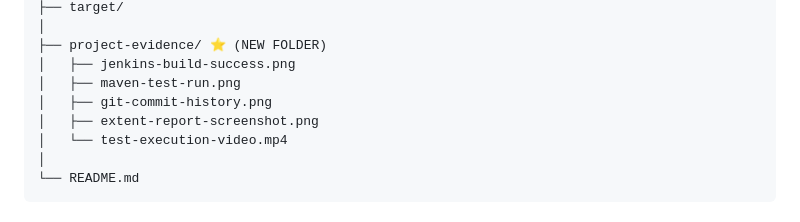
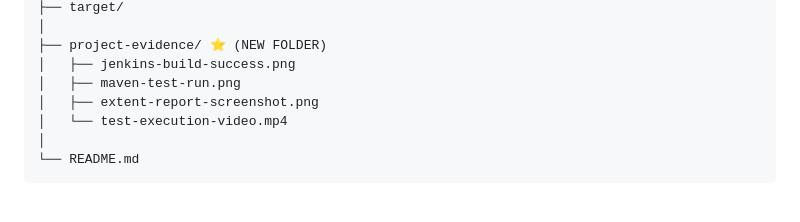
Before and after one commit to fasla123/selenium-automation-cicd, a Markdown page: README.md, the part around the change. GitHub-like rendering.

```diff
--- a/README.md
+++ b/README.md
@@ -117,7 +117,6 @@ ecommerceframework/
 ├── project-evidence/ ⭐ (NEW FOLDER)
 │   ├── jenkins-build-success.png
 │   ├── maven-test-run.png
-│   ├── git-commit-history.png
 │   ├── extent-report-screenshot.png
 │   └── test-execution-video.mp4
 │
```
